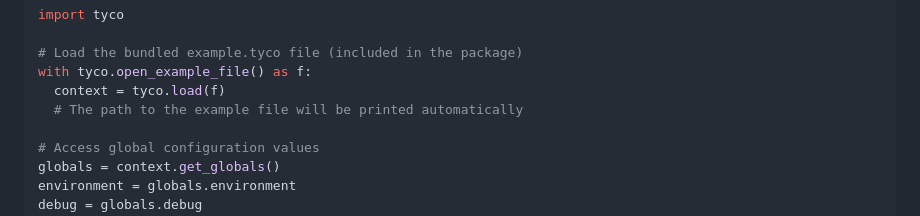
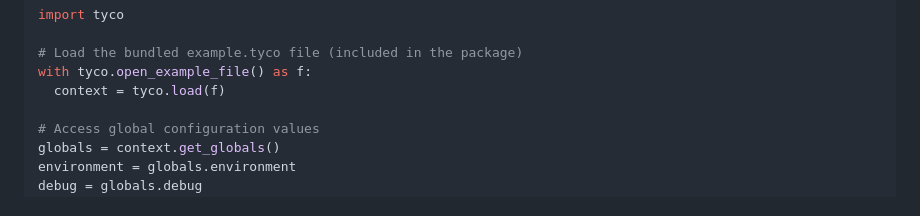
Before and after one commit to typedconfig/tyco, a Markdown page: README.md, the part around the change. GitHub-like rendering.

Commit message:
remove unneeded comment

```diff
--- a/README.md
+++ b/README.md
@@ -29,7 +29,6 @@ import tyco
 # Load the bundled example.tyco file (included in the package)
 with tyco.open_example_file() as f:
   context = tyco.load(f)
-  # The path to the example file will be printed automatically
 
 # Access global configuration values
 globals = context.get_globals()
```
